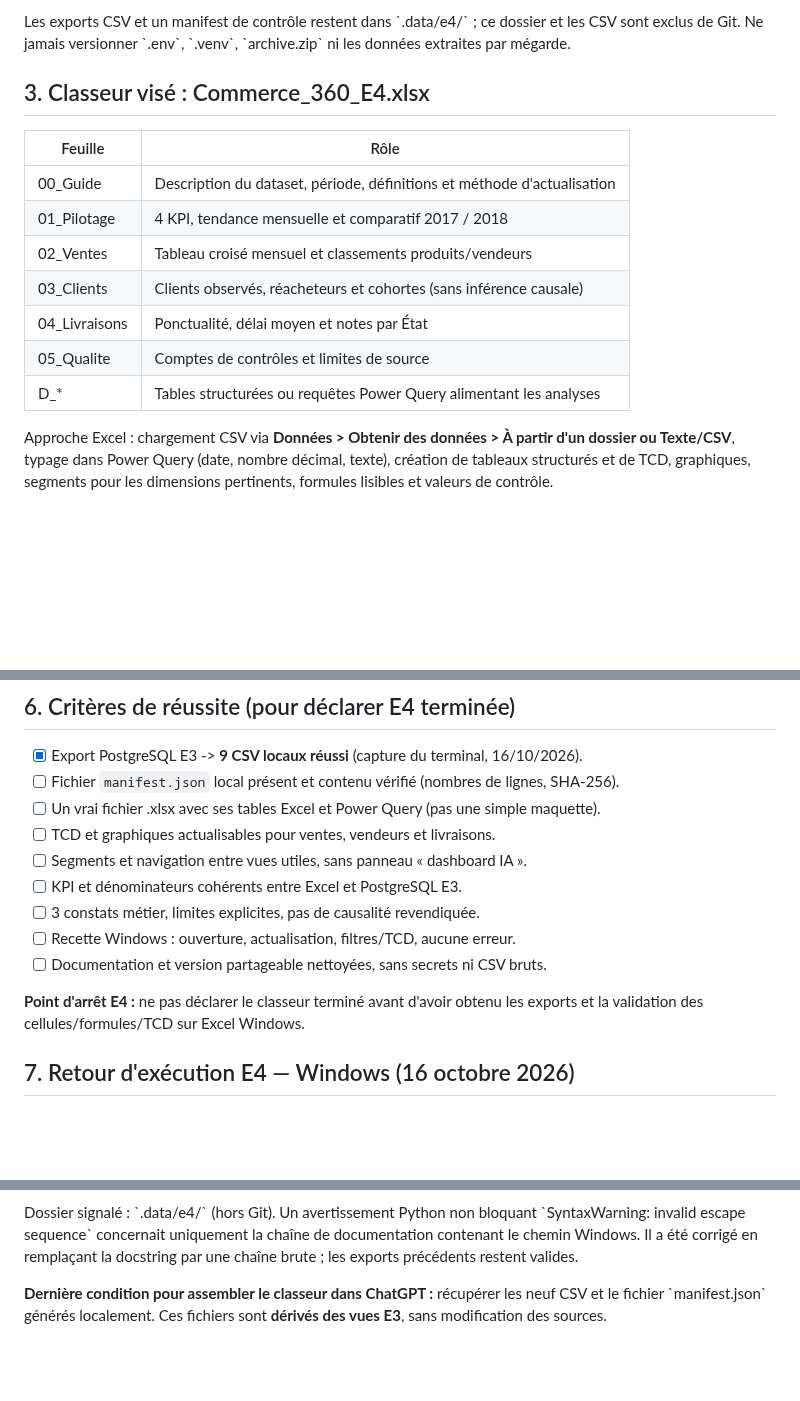
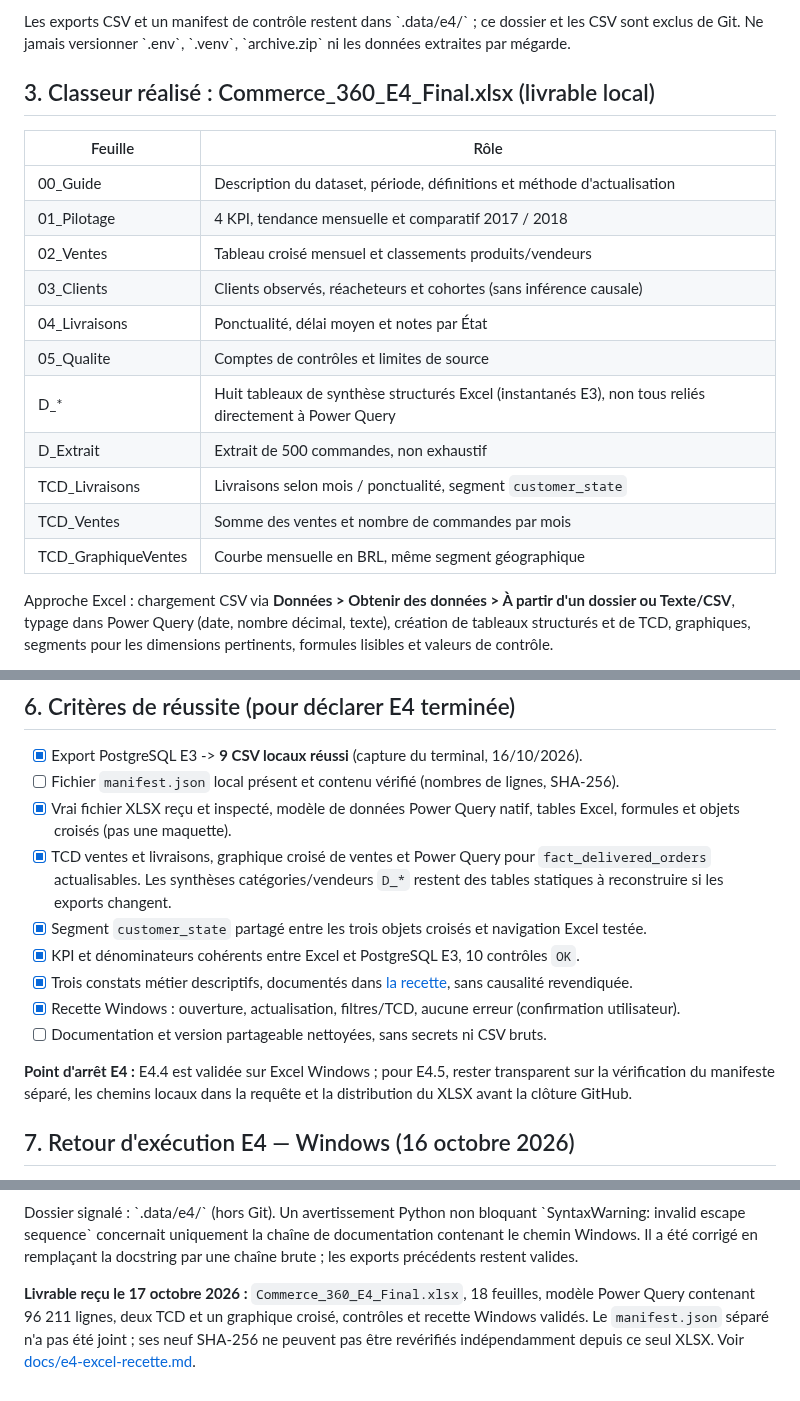
Before and after one commit to sogoyou8/commerce-360, a Markdown page: docs/e4-excel-plan.md, 3 parts joined by grey strips. Drawn GitHub-style; blank space fills up the shorter version.

Commit message:
docs(DATA): marquer les critères Excel E4 validés et points encore ouverts

```diff
--- a/docs/e4-excel-plan.md
+++ b/docs/e4-excel-plan.md
@@ -47,7 +47,7 @@ Les exports CSV et un manifest de contrôle restent dans \`.data/e4/\` ;
 ce dossier et les CSV sont exclus de Git. Ne jamais versionner \`.env\`,
 \`.venv\`, \`archive.zip\` ni les données extraites par mégarde.
 
-## 3. Classeur visé : Commerce_360_E4.xlsx
+## 3. Classeur réalisé : Commerce_360_E4_Final.xlsx (livrable local)
 
 | Feuille | Rôle |
 |---|---|
@@ -57,7 +57,11 @@ ce dossier et les CSV sont exclus de Git. Ne jamais versionner \`.env\`,
 | 03_Clients | Clients observés, réacheteurs et cohortes (sans inférence causale) |
 | 04_Livraisons | Ponctualité, délai moyen et notes par État |
 | 05_Qualite | Comptes de contrôles et limites de source |
-| D_* | Tables structurées ou requêtes Power Query alimentant les analyses |
+| D_* | Huit tableaux de synthèse structurés Excel (instantanés E3), non tous reliés directement à Power Query |
+| D_Extrait | Extrait de 500 commandes, non exhaustif |
+| TCD_Livraisons | Livraisons selon mois / ponctualité, segment `customer_state` |
+| TCD_Ventes | Somme des ventes et nombre de commandes par mois |
+| TCD_GraphiqueVentes | Courbe mensuelle en BRL, même segment géographique |
 
 Approche Excel : chargement CSV via **Données > Obtenir des données > À partir
 d'un dossier ou Texte/CSV**, typage dans Power Query (date, nombre décimal,
@@ -121,17 +125,18 @@ formules/TCD, non en saisie manuelle.
 
 - [x] Export PostgreSQL E3 -> **9 CSV locaux réussi** (capture du terminal, 16/10/2026).
 - [ ] Fichier `manifest.json` local présent et contenu vérifié (nombres de lignes, SHA-256).
-- [ ] Un vrai fichier .xlsx avec ses tables Excel et Power Query
-      (pas une simple maquette).
-- [ ] TCD et graphiques actualisables pour ventes, vendeurs et livraisons.
-- [ ] Segments et navigation entre vues utiles, sans panneau « dashboard IA ».
-- [ ] KPI et dénominateurs cohérents entre Excel et PostgreSQL E3.
-- [ ] 3 constats métier, limites explicites, pas de causalité revendiquée.
-- [ ] Recette Windows : ouverture, actualisation, filtres/TCD, aucune erreur.
+- [x] Vrai fichier XLSX reçu et inspecté, modèle de données Power Query natif,
+      tables Excel, formules et objets croisés (pas une maquette).
+- [x] TCD ventes et livraisons, graphique croisé de ventes et Power Query pour
+      `fact_delivered_orders` actualisables. Les synthèses catégories/vendeurs `D_*`
+      restent des tables statiques à reconstruire si les exports changent.
+- [x] Segment `customer_state` partagé entre les trois objets croisés et navigation Excel testée.
+- [x] KPI et dénominateurs cohérents entre Excel et PostgreSQL E3, 10 contrôles `OK`.
+- [x] Trois constats métier descriptifs, documentés dans [la recette](e4-excel-recette.md), sans causalité revendiquée.
+- [x] Recette Windows : ouverture, actualisation, filtres/TCD, aucune erreur (confirmation utilisateur).
 - [ ] Documentation et version partageable nettoyées, sans secrets ni CSV bruts.
 
-**Point d'arrêt E4 :** ne pas déclarer le classeur terminé avant d'avoir
-obtenu les exports et la validation des cellules/formules/TCD sur Excel Windows.
+**Point d'arrêt E4 :** E4.4 est validée sur Excel Windows ; pour E4.5, rester transparent sur la vérification du manifeste séparé, les chemins locaux dans la requête et la distribution du XLSX avant la clôture GitHub.
 
 ## 7. Retour d'exécution E4 — Windows (16 octobre 2026)
 
@@ -157,6 +162,4 @@ uniquement la chaîne de documentation contenant le chemin Windows.
 Il a été corrigé en remplaçant la docstring par une chaîne brute ;
 les exports précédents restent valides.
 
-**Dernière condition pour assembler le classeur dans ChatGPT :**
-récupérer les neuf CSV et le fichier \`manifest.json\` générés localement.
-Ces fichiers sont **dérivés des vues E3**, sans modification des sources.
+**Livrable reçu le 17 octobre 2026 :** `Commerce_360_E4_Final.xlsx`, 18 feuilles, modèle Power Query contenant 96 211 lignes, deux TCD et un graphique croisé, contrôles et recette Windows validés. Le `manifest.json` séparé n'a pas été joint ; ses neuf SHA-256 ne peuvent pas être revérifiés indépendamment depuis ce seul XLSX. Voir [docs/e4-excel-recette.md](e4-excel-recette.md).
```
Also changed, not shown: other parts of docs/e4-excel-plan.md (+1 -1 lines).
